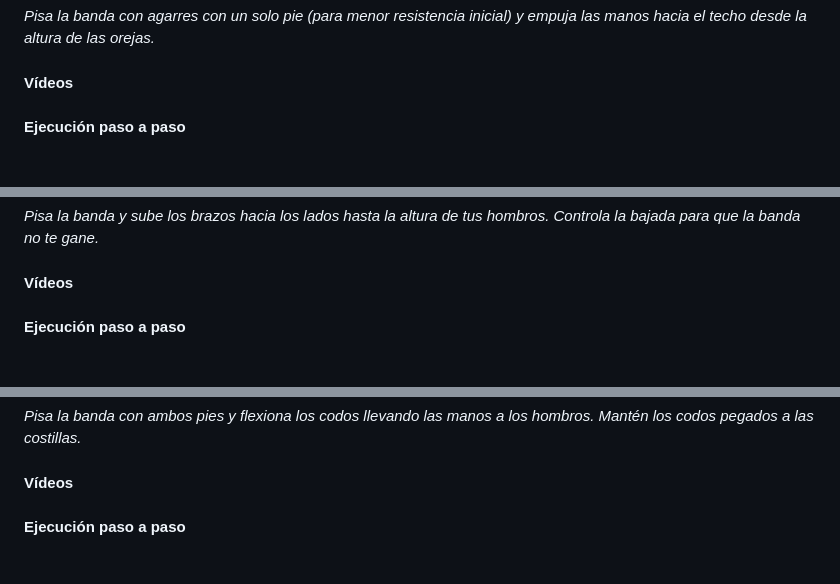
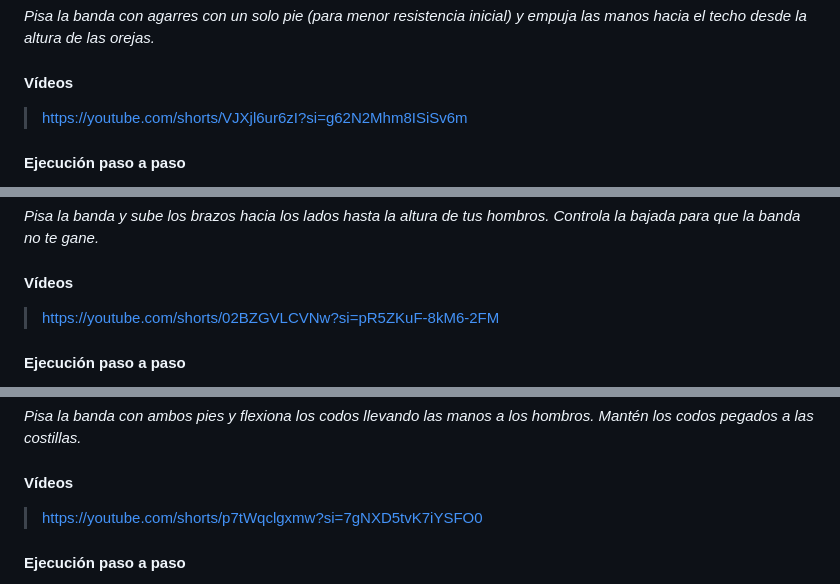
Before and after one commit to rafasb/Ejercicios-con-elasticos, a Markdown page: rutina_entrenamiento_bandas.md, 3 parts joined by grey strips. Rendered like a GitHub page.

```diff
--- a/rutina_entrenamiento_bandas.md
+++ b/rutina_entrenamiento_bandas.md
@@ -194,7 +195,7 @@
 
 #### Vídeos
 
->
+>https://youtube.com/shorts/VJXjl6ur6zI?si=g62N2Mhm8ISiSv6m
 
 #### Ejecución paso a paso
 - **Posición inicial:** De pie, coloca el centro de la banda de resistencia debajo de la planta de un solo pie para ajustar la resistencia (un pie adelante para un inicio más accesible, o posición de zancada para mayor estabilidad). Toma los agarres con las palmas mirando hacia adelante (o neutras) y eleva las manos a la altura de los hombros/orejas.
@@ -225,7 +226,7 @@
 
 #### Vídeos
 
->
+>https://youtube.com/shorts/02BZGVLCVNw?si=pR5ZKuF-8kM6-2FM
 
 #### Ejecución paso a paso
 - **Posición inicial:** De pie, pisa el centro de la banda de resistencia con un pie (o ambos al ancho de caderas si buscas mayor resistencia). Sostén los agarres a los lados del cuerpo con las palmas mirando hacia adentro y una ligera semiflexión en los codos que mantendrás fija durante todo el ejercicio.
@@ -256,7 +257,7 @@
 
 #### Vídeos
 
->
+>https://youtube.com/shorts/p7tWqclgxmw?si=7gNXD5tvK7iYSFO0
 
 #### Ejecución paso a paso
 - **Posición inicial:** De pie, pisa el centro de la banda de resistencia con ambos pies abiertos a la anchura de las caderas. Toma los agarres con las palmas mirando hacia al frente (agarre supino) y los brazos extendidos a los lados del cuerpo, manteniendo una ligera tensión inicial en la goma.
```
Also changed, not shown: other parts of rutina_entrenamiento_bandas.md (+12 -11 lines).
